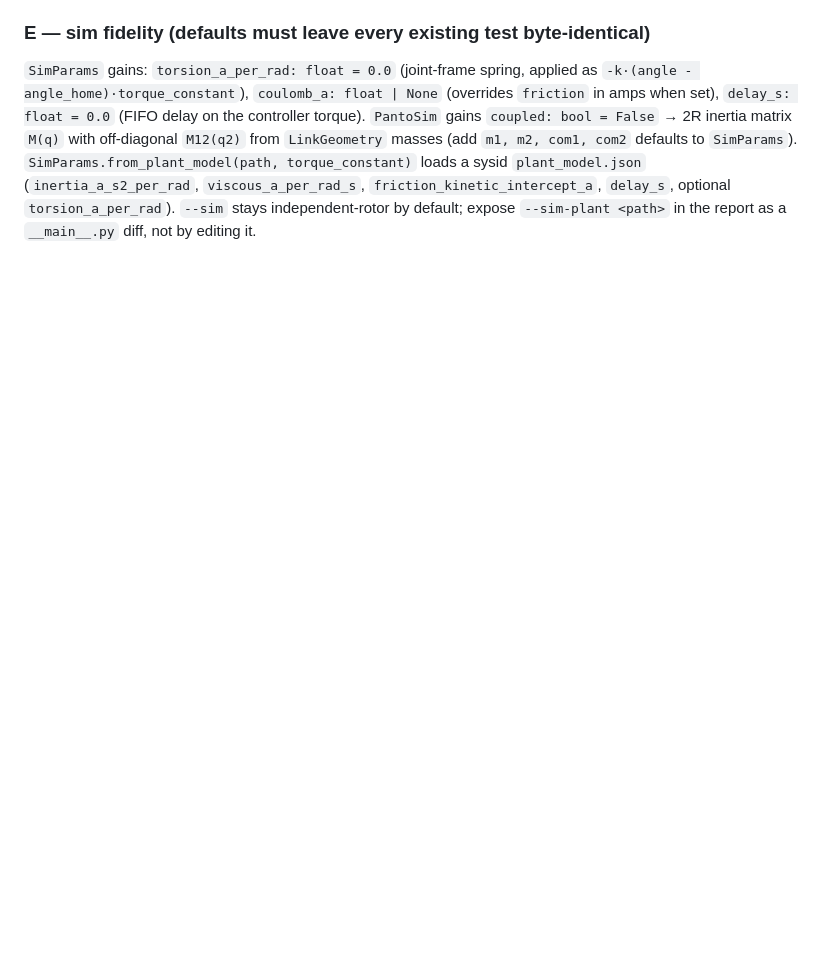
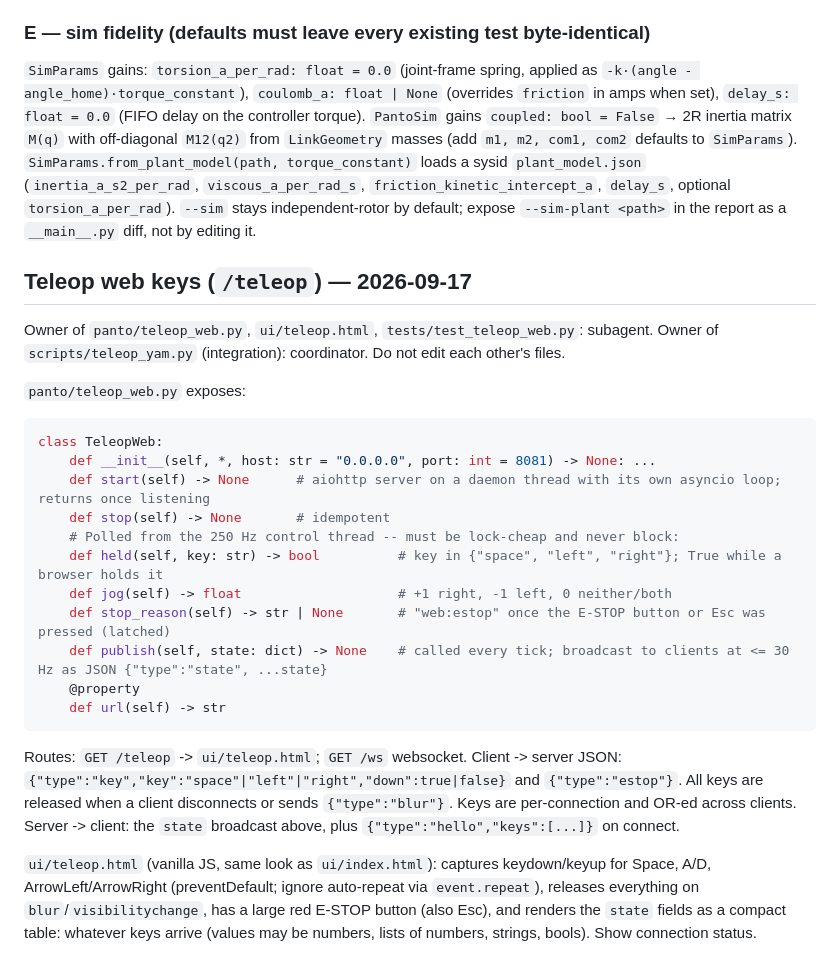
Before and after one commit to driftrobotics/panto, a Markdown page: CONTRACTS.md, the part around the change. Rendered like a GitHub page; blank space fills up the shorter version.

Commit message:
CONTRACTS: teleop web keys (/teleop) interface
Co-Authored-By: Claude Fable 5.1 <noreply@anthropic.com>

````diff
--- a/CONTRACTS.md
+++ b/CONTRACTS.md
@@ -411,3 +411,36 @@ sends `{type:"clear_errors"}`. Read `state.workspace` (below) and draw the bound
 (`inertia_a_s2_per_rad`, `viscous_a_per_rad_s`, `friction_kinetic_intercept_a`, `delay_s`,
 optional `torsion_a_per_rad`). `--sim` stays independent-rotor by default; expose
 `--sim-plant <path>` in the report as a `__main__.py` diff, not by editing it.
+
+## Teleop web keys (`/teleop`) — 2026-09-17
+
+Owner of `panto/teleop_web.py`, `ui/teleop.html`, `tests/test_teleop_web.py`: subagent.
+Owner of `scripts/teleop_yam.py` (integration): coordinator. Do not edit each other's files.
+
+`panto/teleop_web.py` exposes:
+
+```python
+class TeleopWeb:
+    def __init__(self, *, host: str = "0.0.0.0", port: int = 8081) -> None: ...
+    def start(self) -> None      # aiohttp server on a daemon thread with its own asyncio loop; returns once listening
+    def stop(self) -> None       # idempotent
+    # Polled from the 250 Hz control thread -- must be lock-cheap and never block:
+    def held(self, key: str) -> bool          # key in {"space", "left", "right"}; True while a browser holds it
+    def jog(self) -> float                    # +1 right, -1 left, 0 neither/both
+    def stop_reason(self) -> str | None       # "web:estop" once the E-STOP button or Esc was pressed (latched)
+    def publish(self, state: dict) -> None    # called every tick; broadcast to clients at <= 30 Hz as JSON {"type":"state", ...state}
+    @property
+    def url(self) -> str
+```
+
+Routes: `GET /teleop` -> `ui/teleop.html`; `GET /ws` websocket. Client -> server JSON:
+`{"type":"key","key":"space"|"left"|"right","down":true|false}` and `{"type":"estop"}`.
+All keys are released when a client disconnects or sends `{"type":"blur"}`. Keys are
+per-connection and OR-ed across clients. Server -> client: the `state` broadcast above, plus
+`{"type":"hello","keys":[...]}` on connect.
+
+`ui/teleop.html` (vanilla JS, same look as `ui/index.html`): captures keydown/keyup for
+Space, A/D, ArrowLeft/ArrowRight (preventDefault; ignore auto-repeat via `event.repeat`),
+releases everything on `blur`/`visibilitychange`, has a large red E-STOP button (also Esc),
+and renders the `state` fields as a compact table: whatever keys arrive (values may be
+numbers, lists of numbers, strings, bools). Show connection status.
````
